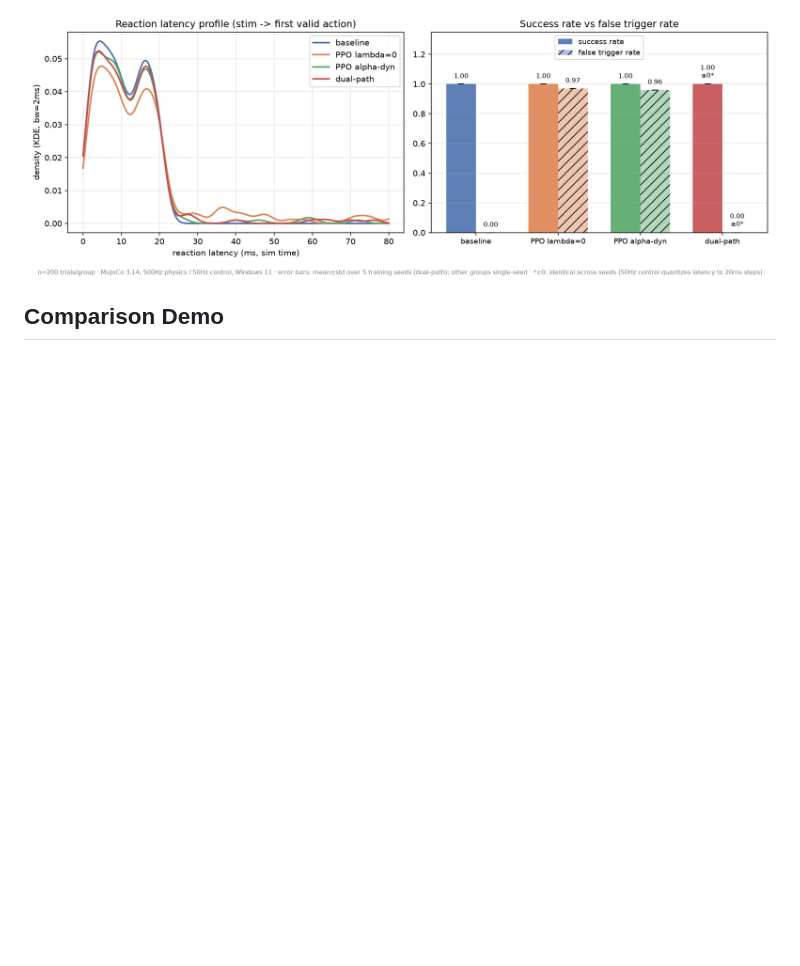
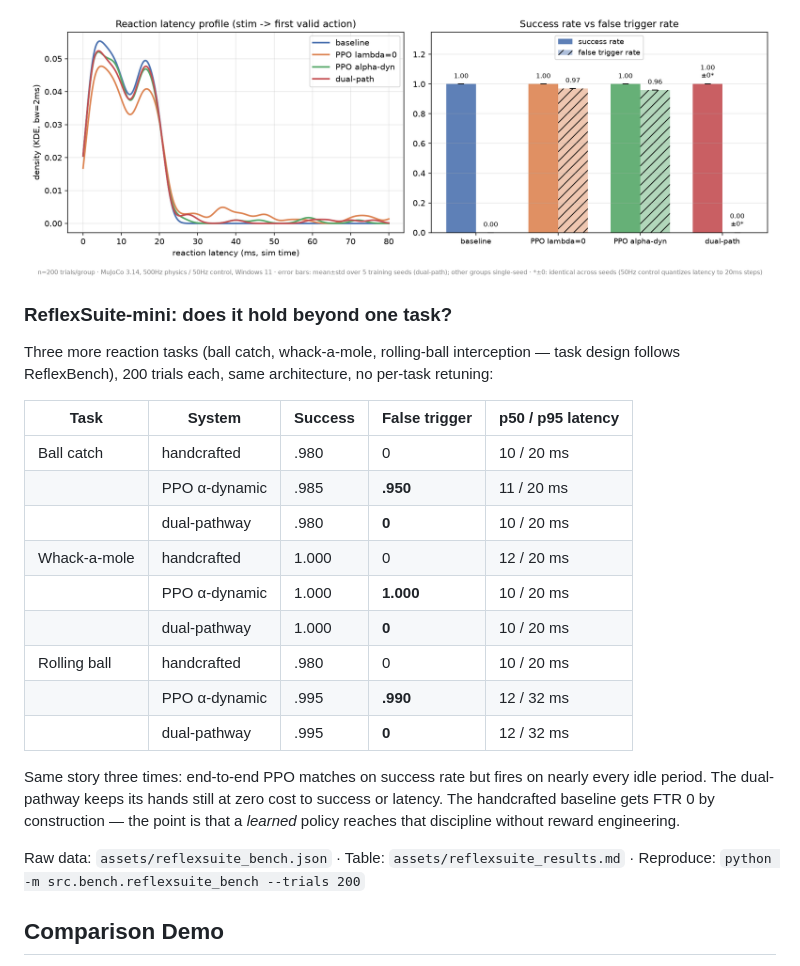
Before and after one commit to WEIZHOGUO/RoboReflex, a Markdown page: README.md, the part around the change. GitHub-like rendering; blank space fills up the shorter version.

Commit message:
add reflexsuite-mini: 3 more reaction tasks, FTR=0 holds across all of them

```diff
--- a/README.md
+++ b/README.md
@@ -17,6 +17,26 @@ Here are our three core strengths:
 Empirical data shows: while maintaining a 100% success rate, the dual-pathway architecture reduces the false trigger rate from 96%+ (PPO baselines) to 0%, while pushing valid reflex latency under 20ms. Under a hard 20ms decision deadline, a slow 5Hz planner alone collapses to 49.5% success while RoboReflex dual-pathway stays at 100% (full-loop decision ~2ms, 10x margin).
 
 ![Benchmark with error bars and KDE latency profile](assets/paper/fig_compare_v3.png)
+
+### ReflexSuite-mini: does it hold beyond one task?
+
+Three more reaction tasks (ball catch, whack-a-mole, rolling-ball interception — task design follows ReflexBench), 200 trials each, same architecture, no per-task retuning:
+
+| Task | System | Success | False trigger | p50 / p95 latency |
+|---|---|---|---|---|
+| Ball catch | handcrafted | .980 | 0 | 10 / 20 ms |
+| | PPO α-dynamic | .985 | **.950** | 11 / 20 ms |
+| | dual-pathway | .980 | **0** | 10 / 20 ms |
+| Whack-a-mole | handcrafted | 1.000 | 0 | 12 / 20 ms |
+| | PPO α-dynamic | 1.000 | **1.000** | 10 / 20 ms |
+| | dual-pathway | 1.000 | **0** | 10 / 20 ms |
+| Rolling ball | handcrafted | .980 | 0 | 10 / 20 ms |
+| | PPO α-dynamic | .995 | **.990** | 12 / 32 ms |
+| | dual-pathway | .995 | **0** | 12 / 32 ms |
+
+Same story three times: end-to-end PPO matches on success rate but fires on nearly every idle period. The dual-pathway keeps its hands still at zero cost to success or latency. The handcrafted baseline gets FTR 0 by construction — the point is that a *learned* policy reaches that discipline without reward engineering.
+
+Raw data: `assets/reflexsuite_bench.json` · Table: `assets/reflexsuite_results.md` · Reproduce: `python -m src.bench.reflexsuite_bench --trials 200`
 
 ## Comparison Demo
 
```
Also changed, not shown: assets/reflexsuite_results.md (added, +23 -0 lines), assets/paper/fig_reflexsuite_ball_catch.png (added), assets/paper/fig_reflexsuite_rolling_ball.png (added), assets/paper/fig_reflexsuite_whack_a_mole.png (added), 8 other files.
